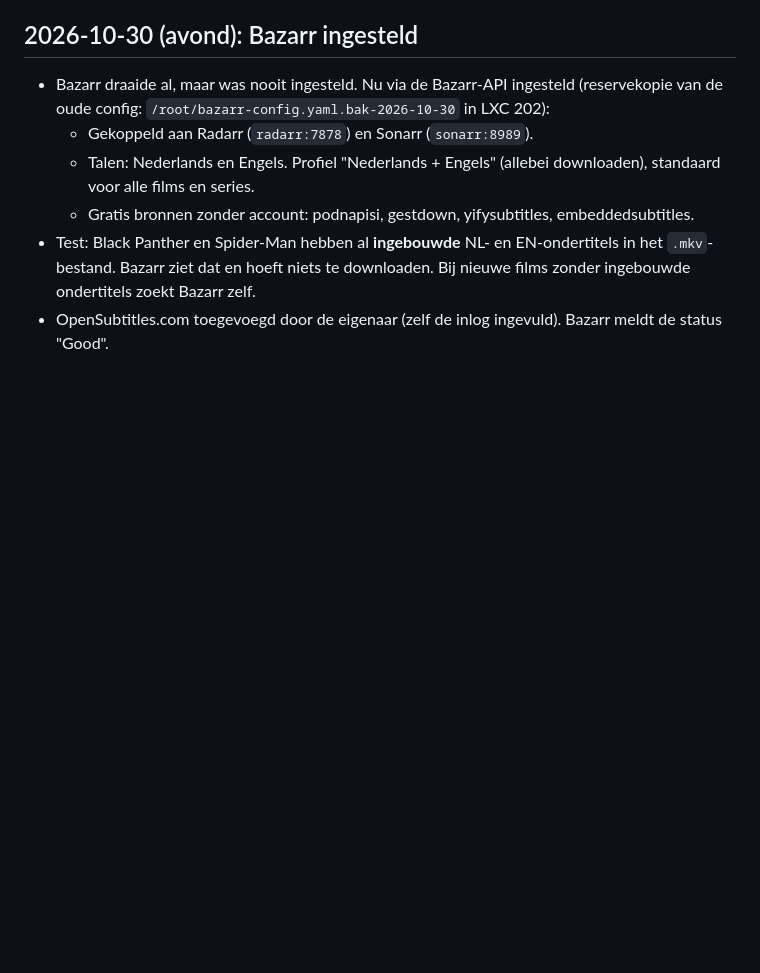
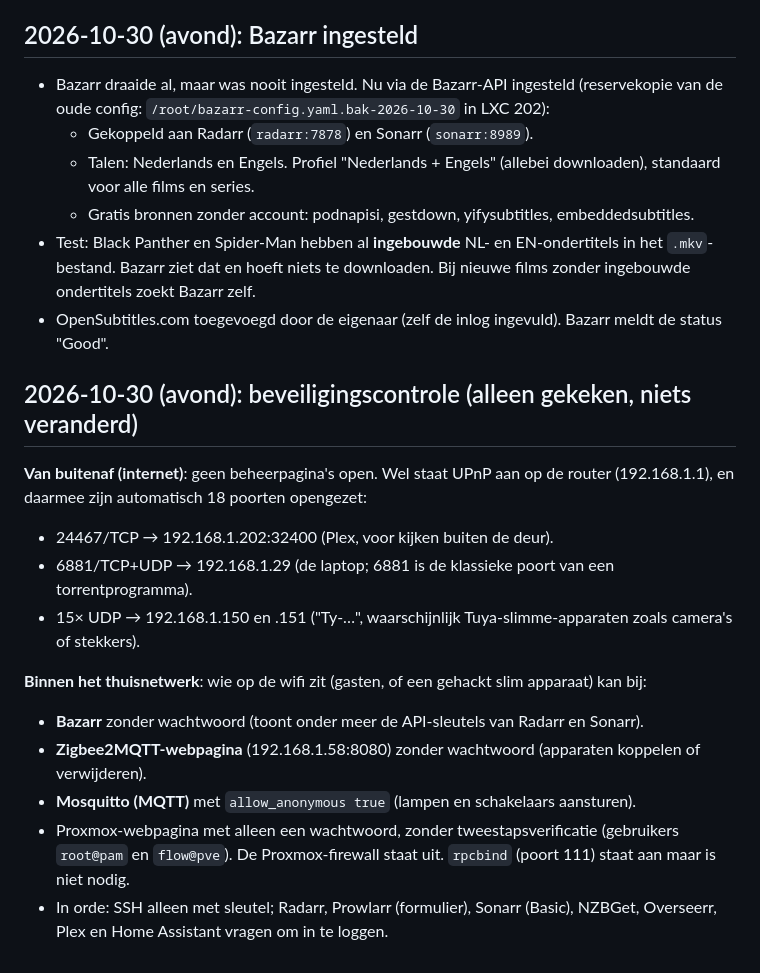
Before and after one commit to FLWMNY/Homelab, a Markdown page: notities.md, the part around the change. GitHub-like rendering; blank space fills up the shorter version.

Commit message:
Beveiligingscontrole genoteerd
Co-Authored-By: Claude Opus 5.5 <noreply@anthropic.com>

```diff
--- a/notities.md
+++ b/notities.md
@@ -82,3 +82,17 @@
   - Gratis bronnen zonder account: podnapisi, gestdown, yifysubtitles, embeddedsubtitles.
 - Test: Black Panther en Spider-Man hebben al **ingebouwde** NL- en EN-ondertitels in het `.mkv`-bestand. Bazarr ziet dat en hoeft niets te downloaden. Bij nieuwe films zonder ingebouwde ondertitels zoekt Bazarr zelf.
 - OpenSubtitles.com toegevoegd door de eigenaar (zelf de inlog ingevuld). Bazarr meldt de status "Good".
+
+## 2026-10-30 (avond): beveiligingscontrole (alleen gekeken, niets veranderd)
+
+**Van buitenaf (internet)**: geen beheerpagina's open. Wel staat UPnP aan op de router (192.168.1.1), en daarmee zijn automatisch 18 poorten opengezet:
+- 24467/TCP → 192.168.1.202:32400 (Plex, voor kijken buiten de deur).
+- 6881/TCP+UDP → 192.168.1.29 (de laptop; 6881 is de klassieke poort van een torrentprogramma).
+- 15× UDP → 192.168.1.150 en .151 ("Ty-…", waarschijnlijk Tuya-slimme-apparaten zoals camera's of stekkers).
+
+**Binnen het thuisnetwerk**: wie op de wifi zit (gasten, of een gehackt slim apparaat) kan bij:
+- **Bazarr** zonder wachtwoord (toont onder meer de API-sleutels van Radarr en Sonarr).
+- **Zigbee2MQTT-webpagina** (192.168.1.58:8080) zonder wachtwoord (apparaten koppelen of verwijderen).
+- **Mosquitto (MQTT)** met `allow_anonymous true` (lampen en schakelaars aansturen).
+- Proxmox-webpagina met alleen een wachtwoord, zonder tweestapsverificatie (gebruikers `root@pam` en `flow@pve`). De Proxmox-firewall staat uit. `rpcbind` (poort 111) staat aan maar is niet nodig.
+- In orde: SSH alleen met sleutel; Radarr, Prowlarr (formulier), Sonarr (Basic), NZBGet, Overseerr, Plex en Home Assistant vragen om in te loggen.
```
